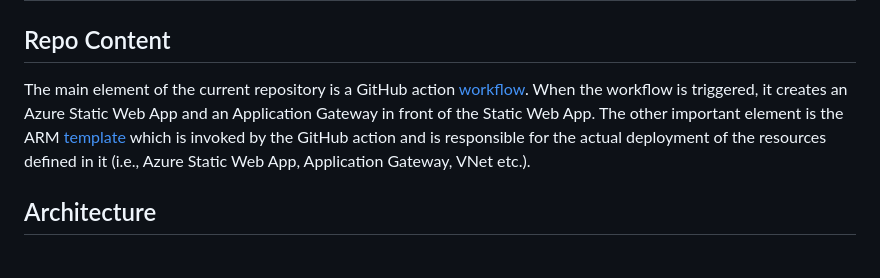
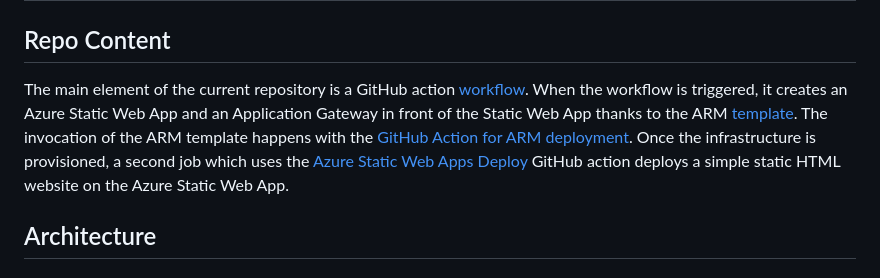
Before and after one commit to g-ser/az-static-web-app, a Markdown page: README.md, the part around the change printed below. GitHub-like rendering.

Commit message:
more text to readme.md file

```diff
--- a/README.md
+++ b/README.md
@@ -2,5 +2,5 @@
 
 ## Repo Content<a name="repo_content"></a>
 
-The main element of the current repository is a GitHub action [workflow](/.github/workflows/deploy-AppGw-StaticWebApp.yaml). When the workflow is triggered, it creates an Azure Static Web App and an Application Gateway in front of the Static Web App. The other important element is the ARM [template](/arm-templates/template.json) which is invoked by the GitHub action and is responsible for the actual deployment of the resources defined in it (i.e., Azure Static Web App, Application Gateway, VNet etc.).
+The main element of the current repository is a GitHub action [workflow](/.github/workflows/deploy-AppGw-StaticWebApp.yaml). When the workflow is triggered, it creates an Azure Static Web App and an Application Gateway in front of the Static Web App thanks to the ARM [template](/arm-templates/template.json). The invocation of the ARM template happens with the [GitHub Action for ARM deployment](https://github.com/marketplace/actions/deploy-azure-resource-manager-arm-template). Once the infrastructure is provisioned, a second job which uses the [Azure Static Web Apps Deploy](https://github.com/marketplace/actions/azure-static-web-apps-deploy) GitHub action deploys a simple static HTML website on the Azure Static Web App.
 
```
Also changed, not shown: other parts of README.md (+0 -1 lines).
